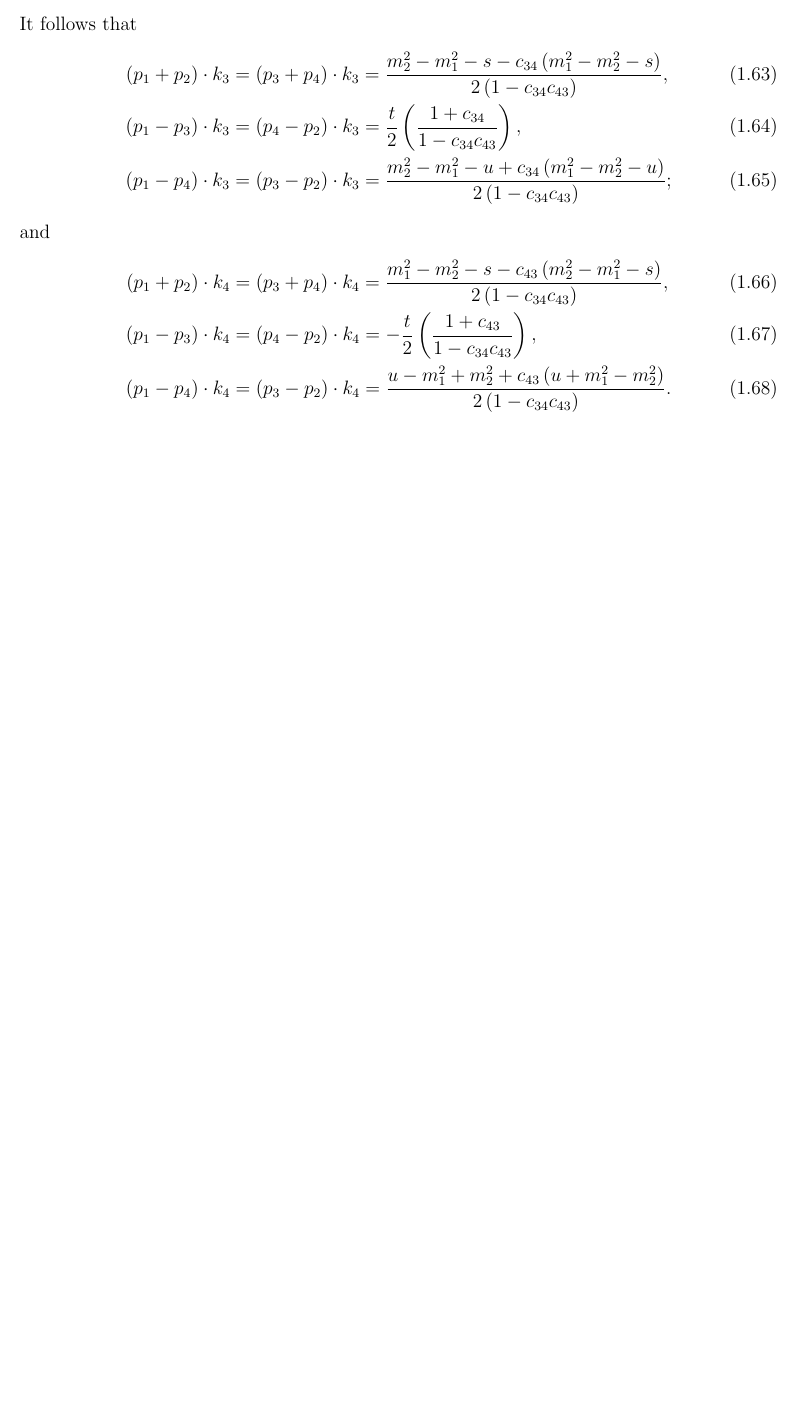
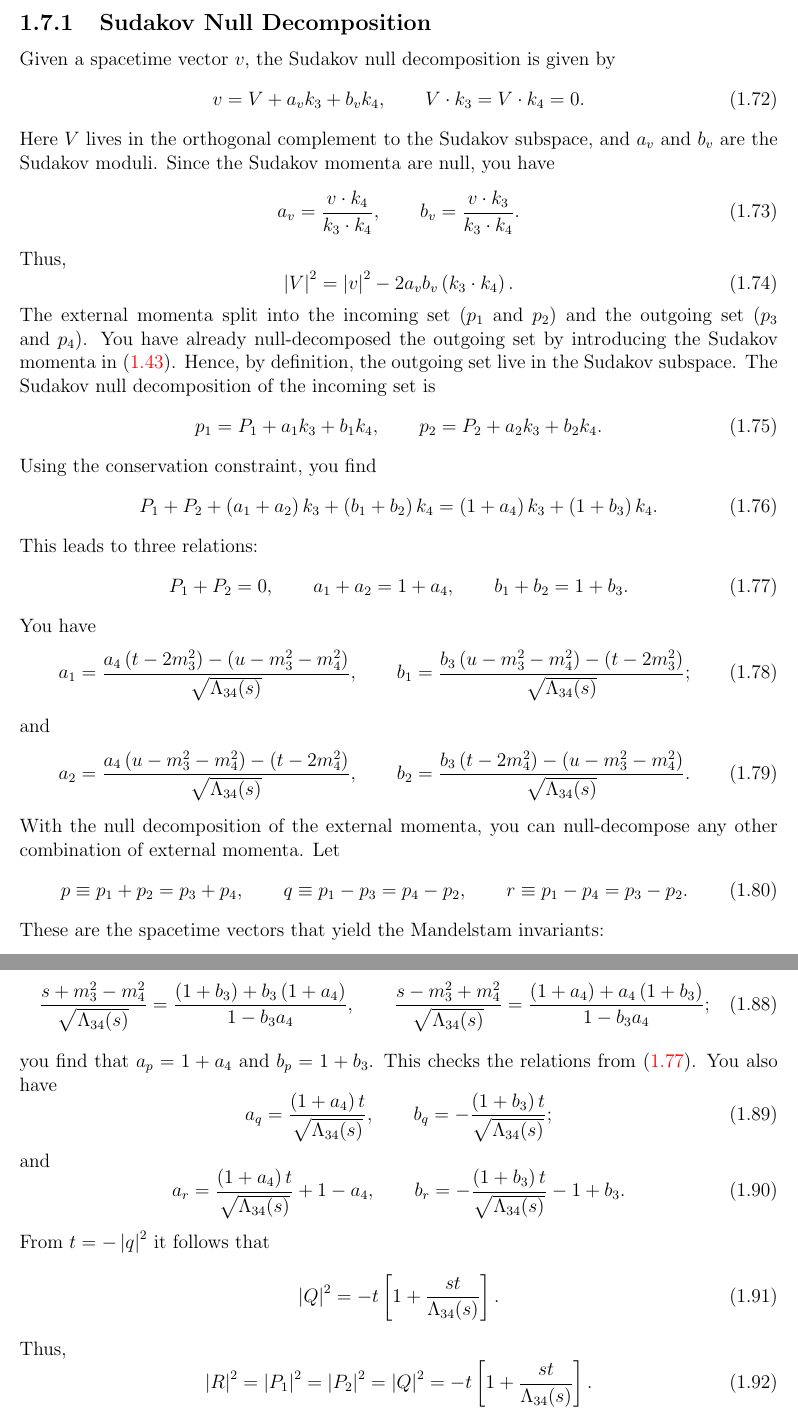
Before and after one commit to meirizarrygelpi/elastic-one-loop, a LaTeX document (main.tex, which reads chapter/1-intro.tex): part of page 7 of 12 before the commit and two parts of pages 8 and 9 of 14 after it, the two joined at a grey line, cut at the place of the change, the shorter picture padded with empty space. Compiled offline with pdfLaTeX.

Commit message:
Update Sudakov null decomposition material

```diff
--- a/chapter/1-intro.tex
+++ b/chapter/1-intro.tex
@@ -192,4 +205,3 @@ Note that
 \end{align}
 and
 \begin{equation}
-	c_{34}c_{43} = \frac{s - m_{1}^{2} - m_{2}^{2} + \sqrt{\Lambda_{12}(s)}}{s - m_{1}^{2} - m_{2}^{2} - \sqrt{\Lambda_{12}(s)}}.
@@ -198,3 +212 @@ You also have
 \begin{align}
-	c_{34} \left( \frac{1 + c_{43}}{1 + c_{34}} \right) &= \frac{s + m_{1}^{2} - m_{2}^{2} + \sqrt{\Lambda_{12}(s)}}{s + m_{1}^{2} - m_{2}^{2} - \sqrt{\Lambda_{12}(s)}}, \\
-	c_{43} \left( \frac{1 + c_{34}}{1 + c_{43}} \right) &= \frac{s - m_{1}^{2} + m_{2}^{2} + \sqrt{\Lambda_{12}(s)}}{s - m_{1}^{2} + m_{2}^{2} - \sqrt{\Lambda_{12}(s)}}.
@@ -205,7 +237,3 @@ The inverse transformation is
 \end{equation}
 Thus,
 \begin{align}
-	p_{1} \cdot k_{3} &= \frac{p_{1} \cdot p_{3} - c_{34} \left( p_{1} \cdot p_{4} \right)}{1 - c_{34} c_{43}} = \frac{ t - 2m_{1}^{2} - c_{34} \left( u - m_{1}^{2} - m_{2}^{2} \right) }{2 \left(1 - c_{34} c_{43} \right)}, \\
-	p_{2} \cdot k_{3} &= \frac{p_{2} \cdot p_{3} - c_{34} \left( p_{2} \cdot p_{4} \right)}{1 - c_{34} c_{43}} = \frac{ u - m_{1}^{2} - m_{2}^{2} - c_{34} \left( t - 2m_{2}^{2} \right) }{2 \left(1 - c_{34} c_{43} \right)}, \\
-	p_{3} \cdot k_{3} &= \frac{\abs{p_{3}}^{2} - c_{34} \left( p_{3} \cdot p_{4} \right)}{1 - c_{34} c_{43}} = \frac{ c_{34} \left( s - m_{1}^{2} - m_{2}^{2} \right) - 2m_{1}^{2} }{2 \left(1 - c_{34} c_{43} \right)}, \\
-	p_{4} \cdot k_{3} &= \frac{p_{3} \cdot p_{4} - c_{34} \abs{p_{4}}^{2}}{1 - c_{34} c_{43}} = \frac{ m_{1}^{2} + m_{2}^{2} - s + 2 c_{34} m_{2}^{2} }{2 \left(1 - c_{34} c_{43} \right)};
@@ -212,7 +244,3 @@ Thus,
 \end{align}
 and
 \begin{align}
-	p_{1} \cdot k_{4} &= \frac{p_{1} \cdot p_{4} - c_{43} \left( p_{1} \cdot p_{3} \right)}{1 - c_{34} c_{43}} = \frac{u - m_{1}^{2} - m_{2}^{2} - c_{43} \left(t - 2 m_{1}^{2} \right)}{2 \left( 1 - c_{34} c_{43} \right)}, \\
-	p_{2} \cdot k_{4} &= \frac{p_{2} \cdot p_{4} - c_{43} \left( p_{2} \cdot p_{3} \right)}{1 - c_{34} c_{43}} = \frac{t - 2m_{2}^{2} - c_{43} \left( u - m_{1}^{2} - m_{2}^{2} \right)}{2 \left( 1 - c_{34} c_{43} \right)}, \\
-	p_{3} \cdot k_{4} &= \frac{p_{3} \cdot p_{4} - c_{43} \abs{p_{3}}^{2}}{1 - c_{34} c_{43}} = \frac{m_{1}^{2} + m_{2}^{2} - s + 2 c_{43} m_{1}^{2}}{2 \left( 1 - c_{34} c_{43} \right)}, \\
-	p_{4} \cdot k_{4} &= \frac{ \abs{p_{4}}^{2} - c_{43} \left( p_{3} \cdot p_{4} \right)}{1 - c_{34} c_{43}} = \frac{c_{43} \left( s - m_{1}^{2} - m_{2}^{2} \right) - 2 m_{2}^{2}}{2 \left( 1 - c_{34} c_{43} \right)}.
@@ -219,2 +251,47 @@ and
 \end{align}
-It follows that
+%%%%%%%%%%%%%%%%%%%%%%%%%%%%%%%%%%%%%%%%%%%%%%%%%%%%%%%%%%%%%%%%%%%%%%%%%%%%%%%%%%%%%%%%%%%%%%%%%%%%%%%%%%%%%%%%%%%%
+\subsection{Sudakov Null Decomposition}
+%%%%%%%%%%%%%%%%%%%%%%%%%%%%%%%%%%%%%%%%%%%%%%%%%%%%%%%%%%%%%%%%%%%%%%%%%%%%%%%%%%%%%%%%%%%%%%%%%%%%%%%%%%%%%%%%%%%%
+Given a spacetime vector $v$, the Sudakov null decomposition is given by
+\begin{equation}
+	v = V + a_{v} k_{3} + b_{v} k_{4}, \qquad V \cdot k_{3} = V \cdot k_{4} = 0.
+\end{equation}
+Here $V$ lives in the orthogonal complement to the Sudakov subspace, and $a_{v}$ and $b_{v}$ are the Sudakov moduli. Since the Sudakov momenta are null, you have
+\begin{equation}
+	a_{v} = \frac{v \cdot k_{4}}{k_{3} \cdot k_{4}}, \qquad b_{v} = \frac{v \cdot k_{3}}{k_{3} \cdot k_{4}}.
+\end{equation}
+Thus,
+\begin{equation}
+	\abs{V}^{2} = \abs{v}^{2} - 2 a_{v} b_{v} \left( k_{3} \cdot k_{4} \right).
+\end{equation}
+The external momenta split into the incoming set ($p_{1}$ and $p_{2}$) and the outgoing set ($p_{3}$ and $p_{4}$). You have already null-decomposed the outgoing set by introducing the Sudakov momenta in (\ref{eq:sudakov_3_4}). Hence, by definition, the outgoing set live in the Sudakov subspace. The Sudakov null decomposition of the incoming set is
+\begin{equation}
+	p_{1} = P_{1} + a_{1} k_{3} + b_{1} k_{4}, \qquad p_{2} = P_{2} + a_{2} k_{3} + b_{2} k_{4}.
+\end{equation}
+Using the conservation constraint, you find
+\begin{equation}
+	P_{1} + P_{2} + \left( a_{1} + a_{2} \right) k_{3} + \left( b_{1} + b_{2} \right) k_{4} = \left( 1 + a_{4} \right) k_{3} + \left( 1 + b_{3} \right) k_{4}.
+\end{equation}
+This leads to three relations:
+\begin{equation}
+	P_{1} + P_{2} = 0, \qquad a_{1} + a_{2} = 1 + a_{4}, \qquad b_{1} + b_{2} = 1 + b_{3}.
+	\label{eq:conv_rel}
+\end{equation}
+You have
+\begin{equation}
+	a_{1} = \frac{a_{4} \left( t - 2 m_{3}^{2} \right) - \left( u - m_{3}^{2} - m_{4}^{2} \right) }{\sqrt{\Lambda_{34}(s)}}, \qquad
+	b_{1} = \frac{b_{3} \left( u - m_{3}^{2} - m_{4}^{2} \right) - \left( t - 2 m_{3}^{2} \right) }{\sqrt{\Lambda_{34}(s)}};
+\end{equation}
+and
+\begin{equation}
+	a_{2} = \frac{a_{4} \left( u - m_{3}^{2} - m_{4}^{2} \right) - \left( t - 2 m_{4}^{2} \right) }{\sqrt{\Lambda_{34}(s)}}, \qquad
+	b_{2} = \frac{b_{3} \left( t - 2 m_{4}^{2} \right) - \left( u - m_{3}^{2} - m_{4}^{2} \right) }{\sqrt{\Lambda_{34}(s)}}.
+\end{equation}
+With the null decomposition of the external momenta, you can null-decompose any other combination of external momenta. Let
+\begin{equation}
+	p \equiv p_{1} + p_{2} = p_{3} + p_{4}, \qquad q \equiv p_{1} - p_{3} = p_{4} - p_{2}, \qquad r \equiv p_{1} - p_{4} = p_{3} - p_{2}.
+\end{equation}
+These are the spacetime vectors that yield the Mandelstam invariants:
+\begin{equation}
+	s = -\abs{p}^{2}, \qquad t = -\abs{q}^{2}, \qquad u = -\abs{r}^{2}.
+\end{equation}
@@ -221,4 +303 @@ It follows that
 \begin{align}
-	\left(p_{1} + p_{2} \right) \cdot k_{3} &= \left(p_{3} + p_{4} \right) \cdot k_{3} = \frac{m_{2}^{2} - m_{1}^{2} - s - c_{34} \left( m_{1}^{2} - m_{2}^{2} - s \right) }{2 \left( 1 - c_{34} c_{43} \right)}, \\
-	\left(p_{1} - p_{3} \right) \cdot k_{3} &= \left(p_{4} - p_{2} \right) \cdot k_{3} = \frac{t}{2} \left( \frac{1 + c_{34}}{ 1 - c_{34} c_{43} } \right), \\
-	\left(p_{1} - p_{4} \right) \cdot k_{3} &= \left(p_{3} - p_{2} \right) \cdot k_{3} = \frac{m_{2}^{2} - m_{1}^{2} - u + c_{34} \left( m_{1}^{2} - m_{2}^{2} - u \right) }{2 \left( 1 - c_{34} c_{43} \right)};
@@ -226,6 +313,22 @@ It follows that
+Using
+\begin{equation}
+	\frac{s + m_{3}^{2} - m_{4}^{2}}{\sqrt{\Lambda_{34}(s)}} = \frac{\left( 1 + b_{3} \right) + b_{3} \left( 1 + a_{4} \right)}{1 - b_{3} a_{4}}, \qquad \frac{s - m_{3}^{2} + m_{4}^{2}}{\sqrt{\Lambda_{34}(s)}} = \frac{\left( 1 + a_{4} \right) + a_{4} \left( 1 + b_{3} \right)}{1 - b_{3} a_{4}};
+\end{equation}
+you find that $a_{p} = 1 + a_{4}$ and $b_{p} = 1 + b_{3}$. This checks the relations from (\ref{eq:conv_rel}). You also have
+\begin{equation}
+	a_{q} = \frac{\left( 1 + a_{4} \right) t}{\sqrt{\Lambda_{34}(s)}}, \qquad
+	b_{q} = -\frac{\left( 1 + b_{3} \right) t}{\sqrt{\Lambda_{34}(s)}};
+\end{equation}
 and
-\begin{align}
-	\left(p_{1} + p_{2} \right) \cdot k_{4} &= \left(p_{3} + p_{4} \right) \cdot k_{4} = \frac{m_{1}^{2} - m_{2}^{2} - s - c_{43} \left( m_{2}^{2} - m_{1}^{2} - s \right) }{2 \left( 1 - c_{34} c_{43} \right)}, \\
-	\left(p_{1} - p_{3} \right) \cdot k_{4} &= \left(p_{4} - p_{2} \right) \cdot k_{4} = -\frac{t}{2} \left( \frac{1 + c_{43}}{ 1 - c_{34} c_{43} } \right), \\
-	\left(p_{1} - p_{4} \right) \cdot k_{4} &= \left(p_{3} - p_{2} \right) \cdot k_{4} = \frac{u - m_{1}^{2} + m_{2}^{2} + c_{43} \left( u + m_{1}^{2} - m_{2}^{2} \right) }{2 \left( 1 - c_{34} c_{43} \right)}.
-\end{align}
+\begin{equation}
+	a_{r} = \frac{\left( 1 + a_{4} \right) t}{\sqrt{\Lambda_{34}(s)}} + 1 - a_{4}, \qquad
+	b_{r} = - \frac{\left( 1 + b_{3} \right) t}{\sqrt{\Lambda_{34}(s)}} - 1 + b_{3}.
+\end{equation}
+From $t = -\abs{q}^{2}$ it follows that
+\begin{equation}
+	\abs{Q}^{2} = -t \left[ 1 + \frac{s t}{\Lambda_{34}(s)} \right].
+\end{equation}
+Thus,
+\begin{equation}
+	\abs{R}^{2} = \abs{P_{1}}^{2} = \abs{P_{2}}^{2} = \abs{Q}^{2} = -t \left[ 1 + \frac{s t}{\Lambda_{34}(s)} \right].
+\end{equation}
```
Also changed, not shown: main.pdf, chapter/1-intro.tex (94 more changed lines).
